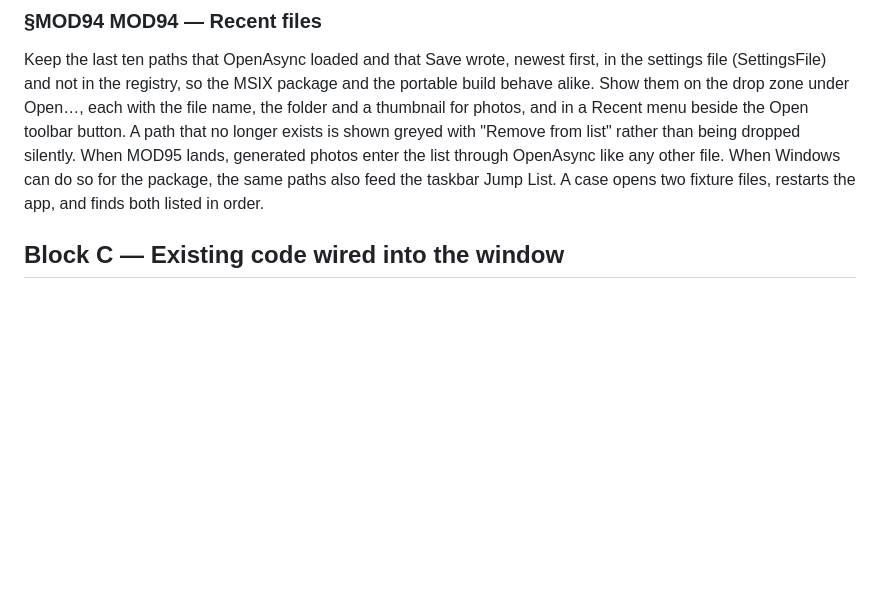
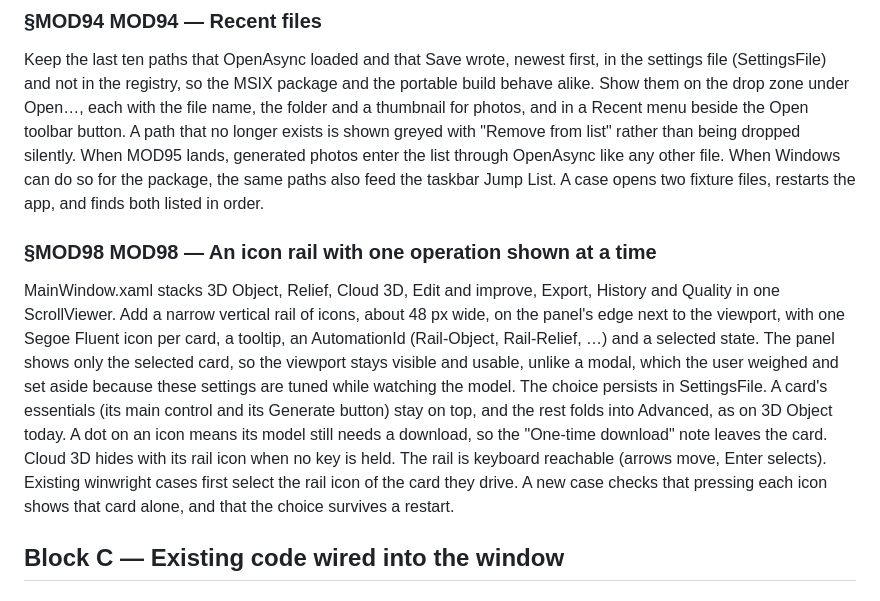
Before and after one commit to alegauss/modelado, a Markdown page: docs/IMPROVEMENTS.md, the part around the change. GitHub-like rendering; blank space fills up the shorter version.

Commit message:
docs: file MOD98, an icon rail that shows one operation card at a time
The Operations panel stacks seven cards in one scroll. A narrow rail of
icons beside the viewport selects which card shows; modals were weighed
and set aside because the settings are tuned while watching the model.

```diff
--- a/docs/IMPROVEMENTS.md
+++ b/docs/IMPROVEMENTS.md
@@ -15,6 +15,22 @@ rather than being dropped silently. When MOD95 lands, generated photos enter the
 through OpenAsync like any other file. When Windows can do so for the package, the same
 paths also feed the taskbar Jump List. A case opens two fixture files, restarts the app,
 and finds both listed in order.
+
+### §MOD98 MOD98 — An icon rail with one operation shown at a time
+
+MainWindow.xaml stacks 3D Object, Relief, Cloud 3D, Edit and improve, Export, History
+and Quality in one ScrollViewer. Add a narrow vertical rail of icons, about 48 px wide,
+on the panel's edge next to the viewport, with one Segoe Fluent icon per card, a
+tooltip, an AutomationId (Rail-Object, Rail-Relief, …) and a selected state. The panel
+shows only the selected card, so the viewport stays visible and usable, unlike a modal,
+which the user weighed and set aside because these settings are tuned while watching the
+model. The choice persists in SettingsFile. A card's essentials (its main control and
+its Generate button) stay on top, and the rest folds into Advanced, as on 3D Object
+today. A dot on an icon means its model still needs a download, so the "One-time
+download" note leaves the card. Cloud 3D hides with its rail icon when no key is held.
+The rail is keyboard reachable (arrows move, Enter selects). Existing winwright cases
+first select the rail icon of the card they drive. A new case checks that pressing each
+icon shows that card alone, and that the choice survives a restart.
 
 ## Block C — Existing code wired into the window
 
```
Also changed, not shown: docs/ROADMAP.md (+1 -0 lines).
